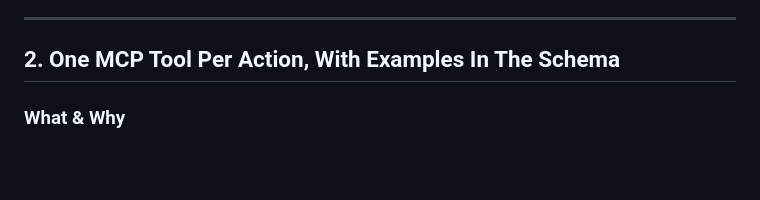
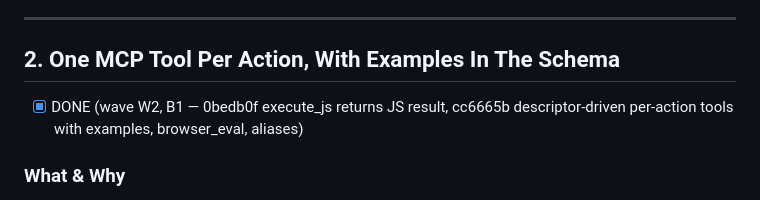
Before and after one commit to Strife-cyber/scratchpad, a Markdown page: docs/improvement-plan.md, the part around the change. Drawn GitHub-style; blank space fills up the shorter version.

Commit message:
docs(plan): mark item 2 (per-action MCP tools) done
Co-Authored-By: Claude <noreply@anthropic.com>

```diff
--- a/docs/improvement-plan.md
+++ b/docs/improvement-plan.md
@@ -105,6 +105,8 @@ The fix: every request gets a `request_id`, every error (HTTP, WS, MCP, engine)
 ---
 
 ## 2. One MCP Tool Per Action, With Examples In The Schema
+
+- [x] DONE (wave W2, B1 — 0bedb0f execute_js returns JS result, cc6665b descriptor-driven per-action tools with examples, browser_eval, aliases)
 
 ### What & Why
 
```
